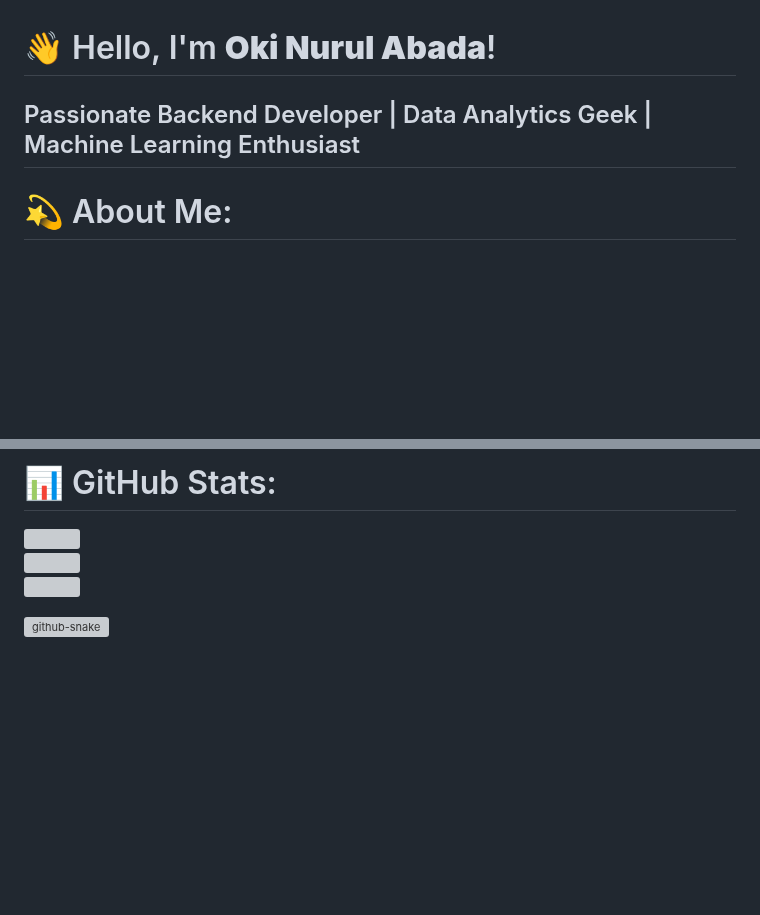
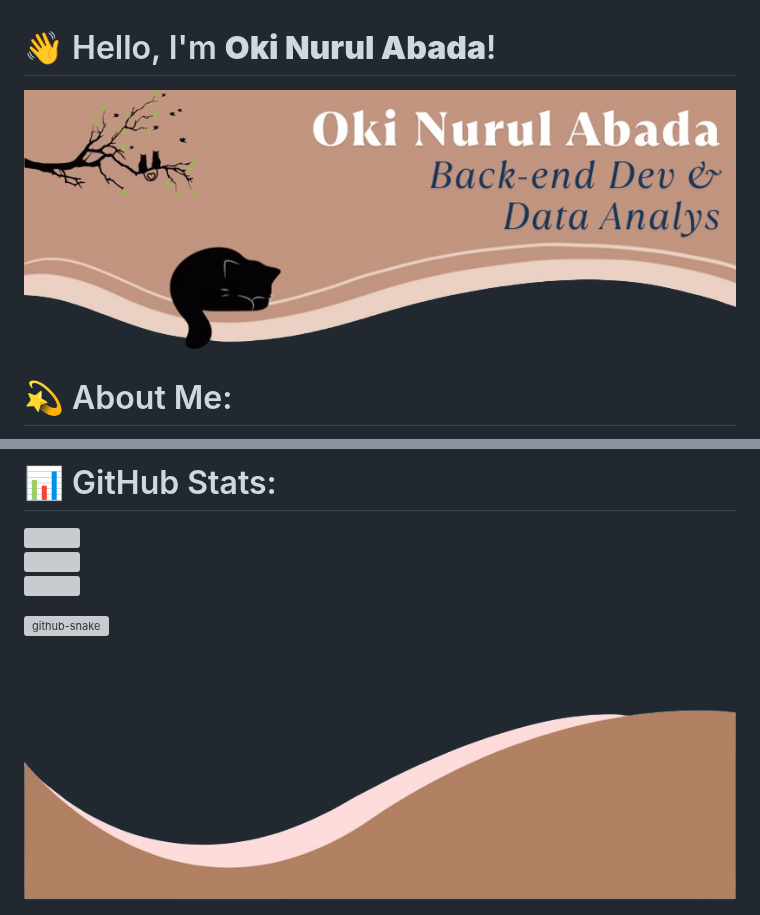
Before and after one commit to onuda22/onuda22, a Markdown page: README.md, 2 parts joined by grey strips. Drawn GitHub-style; pictures changed too: bot-banner.png (added), top-banner.png (added); blank space fills up the shorter version; grey boxes are pictures that could not be loaded.

Commit message:
add banner

```diff
--- a/README.md
+++ b/README.md
@@ -1,6 +1,6 @@
 # 👋 Hello, I'm **Oki Nurul Abada**!
 
-## Passionate Backend Developer | Data Analytics Geek | Machine Learning Enthusiast
+<img src="top-banner.png" alt="GitHub Banner" width="100%" />
 
 # 💫 About Me:
 
@@ -25,3 +25,5 @@ I'm looking to collaborate in Data Analytics or Develop Back-end Application<br>
   <source media="(prefers-color-scheme: light)" srcset="https://raw.githubusercontent.com/onuda22/onuda22/output/github-snake.svg" />
   <img alt="github-snake" src="https://raw.githubusercontent.com/onuda22/onuda22/output/github-snake.svg" />
 </picture>
+
+<img src="bot-banner.png" alt="GitHub Banner" width="100%" />
```
